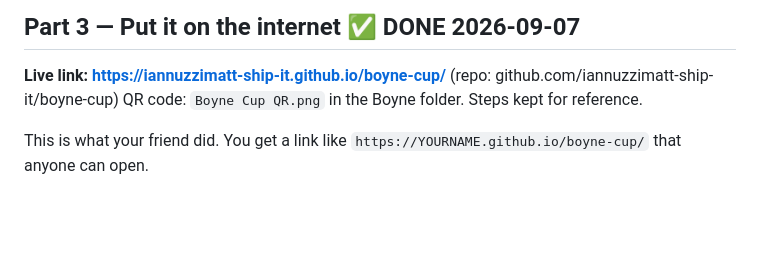
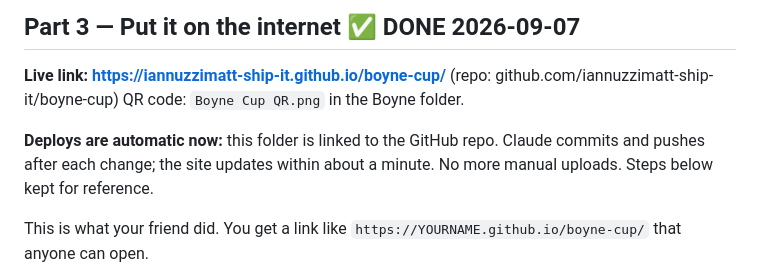
Before and after one commit to iannuzzimatt-ship-it/boyne-cup, a Markdown page: README.md, the part around the change. Drawn GitHub-style; blank space fills up the shorter version.

Commit message:
README: deploys are automatic now
Co-Authored-By: Claude Fable 5.1 <noreply@anthropic.com>

```diff
--- a/README.md
+++ b/README.md
@@ -78,7 +78,9 @@ and add a line `databaseURL: "that url",` inside the block.
 ## Part 3 — Put it on the internet ✅ DONE 2026-09-07
 
 **Live link: https://iannuzzimatt-ship-it.github.io/boyne-cup/**  (repo: github.com/iannuzzimatt-ship-it/boyne-cup)
-QR code: `Boyne Cup QR.png` in the Boyne folder. Steps kept for reference.
+QR code: `Boyne Cup QR.png` in the Boyne folder.
+
+**Deploys are automatic now:** this folder is linked to the GitHub repo. Claude commits and pushes after each change; the site updates within about a minute. No more manual uploads. Steps below kept for reference.
 
 This is what your friend did. You get a link like
 `https://YOURNAME.github.io/boyne-cup/` that anyone can open.
```
